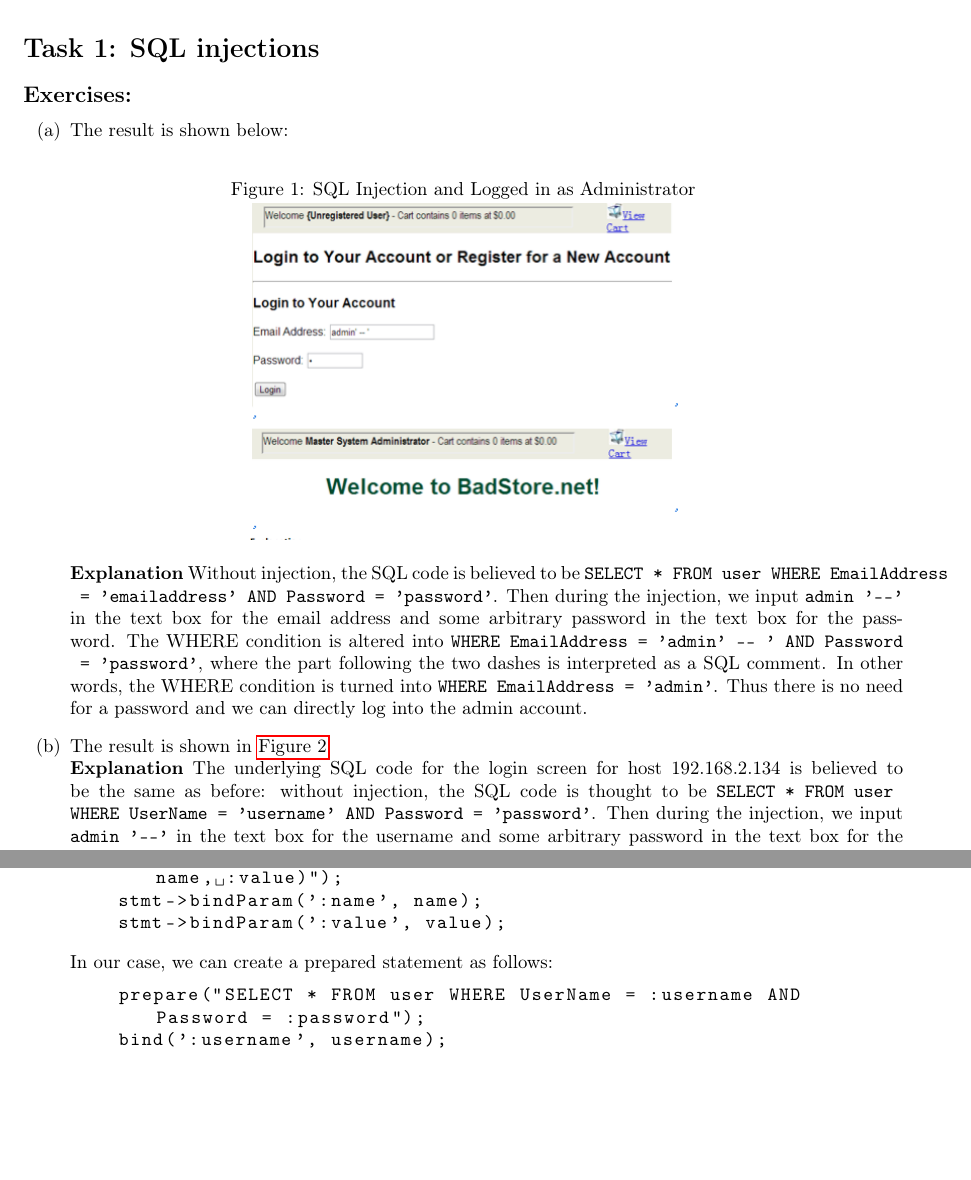
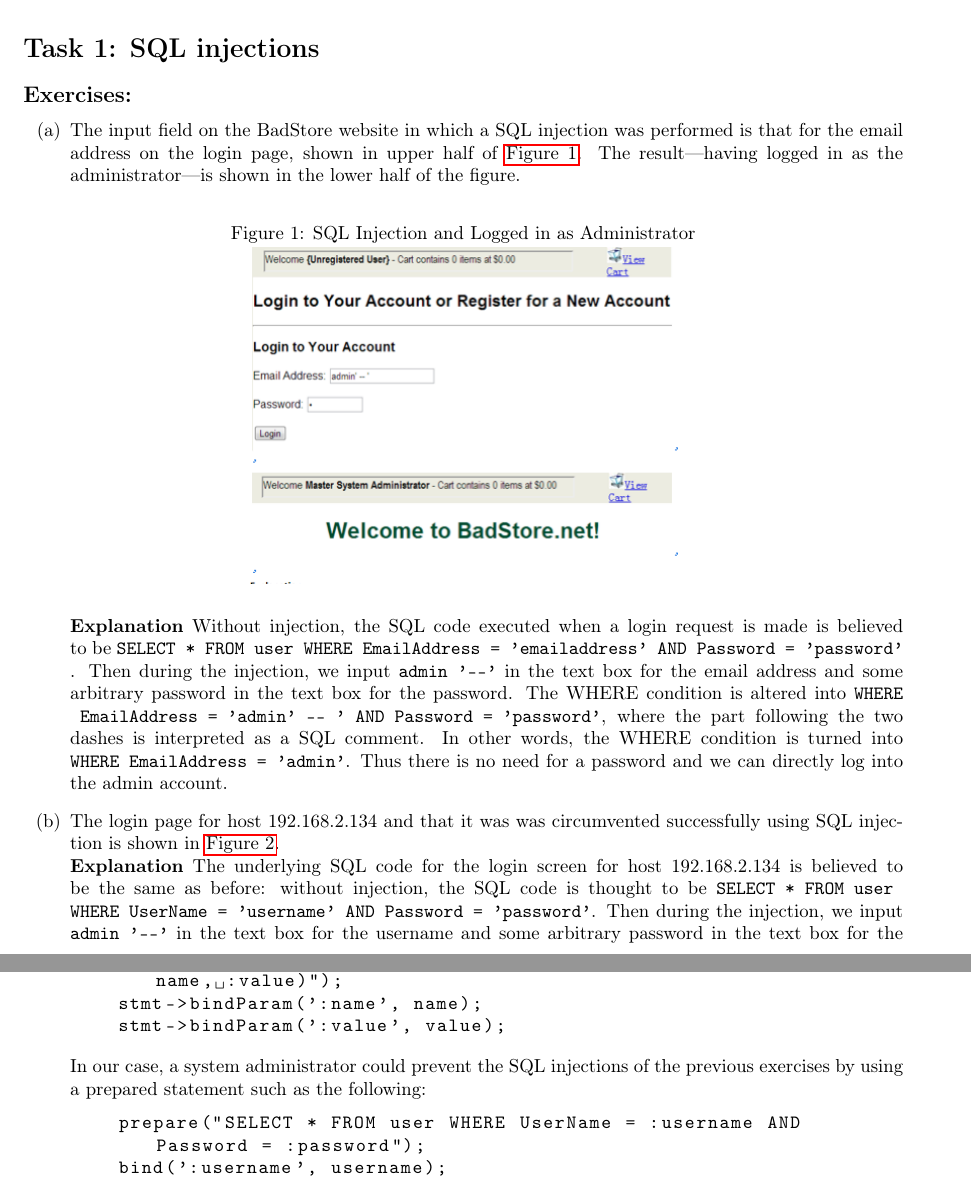
Before and after one commit to LazyClutch/Lab1--Security, a LaTeX document (Lab1report.tex, which reads task1.tex): two parts of pages 1 and 2 of 7, joined at a grey line, cut so that both start at the same text, the shorter picture padded with empty space. Compiled offline with pdfLaTeX.

Commit message:
Added text for task 1

```diff
--- a/task1.tex
+++ b/task1.tex
@@ -3,15 +3,15 @@
 
 \subsection*{Exercises:}
 \begin{enumerate}
-\item The result is shown below:
-
+\item The input field on the BadStore website in which a SQL injection was performed is that for the email address on the login page, shown in upper half of \autoref{fig:sql1}. The result---having logged in as the administrator---is shown in the lower half of the figure.
 \begin{figure}[h!]
 	\caption{SQL Injection and Logged in as Administrator}
+        \label{fig:sql1}
 	\centering \includegraphics[height=2.5in]{sqli1}
 \end{figure}
 
-  \textbf{Explanation} Without injection, the SQL code is believed to be \lstinline{SELECT * FROM user WHERE EmailAddress = 'emailaddress' AND Password = 'password'}. Then during the injection, we input \lstinline{admin '--'} in the text box for the email address and some arbitrary password in the text box for the password. The WHERE condition is altered into \lstinline{WHERE EmailAddress = 'admin' -- ' AND Password = 'password'}, where the part following the two dashes is interpreted as a SQL comment. In other words, the WHERE condition is turned into \lstinline{WHERE EmailAddress = 'admin'}. Thus there is no need for a password and we can directly log into the admin account.
-\item The result is shown in \autoref{fig:sql2}
+  \textbf{Explanation} Without injection, the SQL code executed when a login request is made is believed to be \lstinline{SELECT * FROM user WHERE EmailAddress = 'emailaddress' AND Password = 'password'}. Then during the injection, we input \lstinline{admin '--'} in the text box for the email address and some arbitrary password in the text box for the password. The WHERE condition is altered into \lstinline{WHERE EmailAddress = 'admin' -- ' AND Password = 'password'}, where the part following the two dashes is interpreted as a SQL comment. In other words, the WHERE condition is turned into \lstinline{WHERE EmailAddress = 'admin'}. Thus there is no need for a password and we can directly log into the admin account.
+\item The login page for host \ip{192.168.2.134} and that it was was circumvented successfully using SQL injection is shown in \autoref{fig:sql2}.
 \begin{figure}[h!]
 	\caption{SQL Injection and the Result}
         \label{fig:sql2}
@@ -29,7 +29,7 @@
     stmt->bindParam(':value', value);
   \end{lstlisting}
 
-  In our case, we can create a prepared statement as follows:
+  In our case, a system administrator could prevent the SQL injections of the previous exercises by using a prepared statement such as the following:
   \begin{lstlisting}
     prepare("SELECT * FROM user WHERE UserName = :username AND Password = :password");
     bind(':username', username);
```
Also changed, not shown: Lab1report.pdf.
